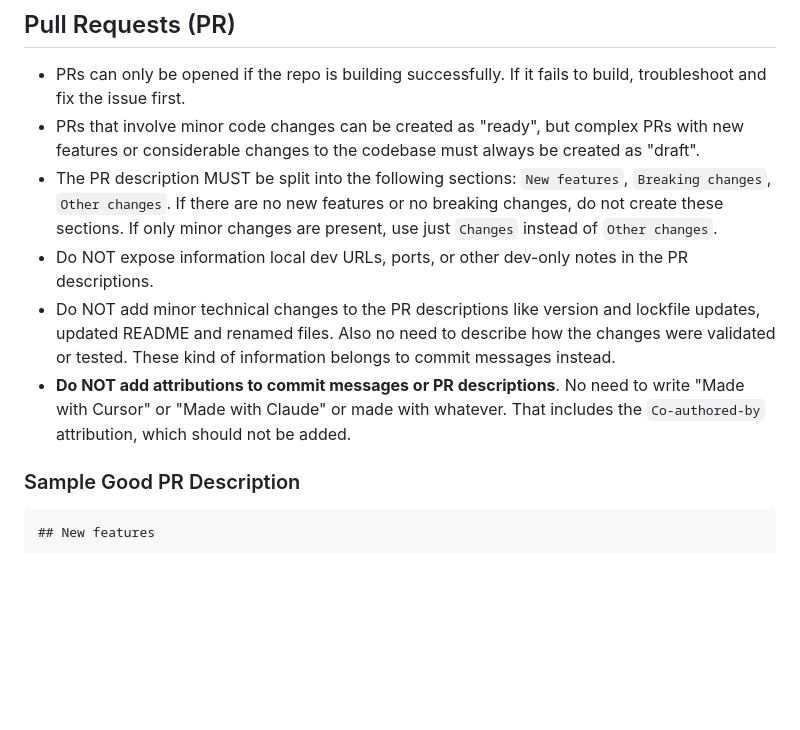
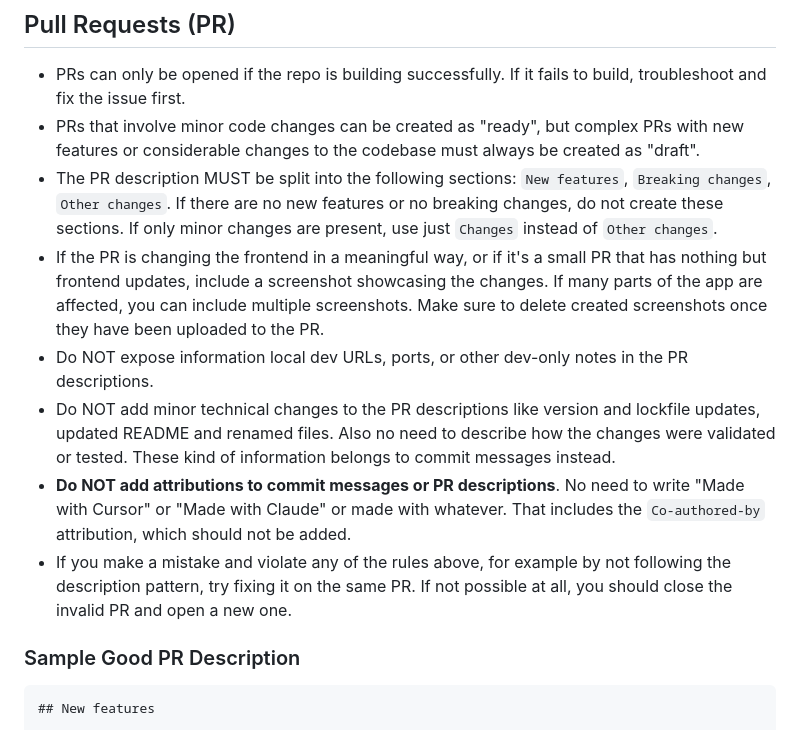
Before and after one commit to igoramadas/anyhow, a Markdown page: .agents/AGENTS-git.md, the part around the change. Rendered like a GitHub page; blank space fills up the shorter version.

Commit message:
🔄 synced local '.agents/' with remote '.agents/'
Updated agent directives.

```diff
--- a/.agents/AGENTS-git.md
+++ b/.agents/AGENTS-git.md
@@ -8,9 +8,11 @@
 - PRs can only be opened if the repo is building successfully. If it fails to build, troubleshoot and fix the issue first.
 - PRs that involve minor code changes can be created as "ready", but complex PRs with new features or considerable changes to the codebase must always be created as "draft".
 - The PR description MUST be split into the following sections: `New features`, `Breaking changes`, `Other changes`. If there are no new features or no breaking changes, do not create these sections. If only minor changes are present, use just `Changes` instead of `Other changes`.
+- If the PR is changing the frontend in a meaningful way, or if it's a small PR that has nothing but frontend updates, include a screenshot showcasing the changes. If many parts of the app are affected, you can include multiple screenshots. Make sure to delete created screenshots once they have been uploaded to the PR.
 - Do NOT expose information local dev URLs, ports, or other dev-only notes in the PR descriptions.
 - Do NOT add minor technical changes to the PR descriptions like version and lockfile updates, updated README and renamed files. Also no need to describe how the changes were validated or tested. These kind of information belongs to commit messages instead.
 - **Do NOT add attributions to commit messages or PR descriptions**. No need to write "Made with Cursor" or "Made with Claude" or made with whatever. That includes the `Co-authored-by` attribution, which should not be added.
+- If you make a mistake and violate any of the rules above, for example by not following the description pattern, try fixing it on the same PR. If not possible at all, you should close the invalid PR and open a new one.
 
 ### Sample Good PR Description
 
```
